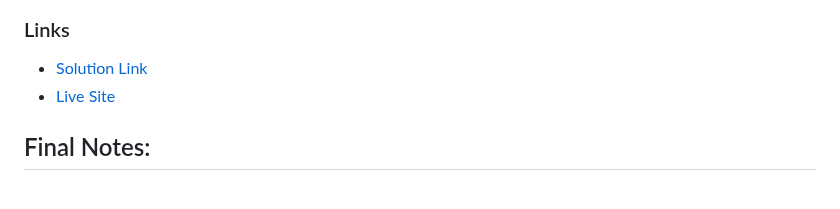
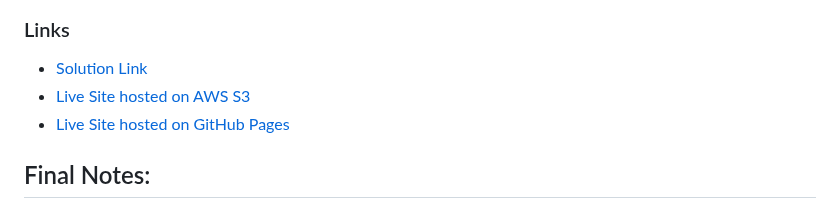
Before and after one commit to naveengatla/faq-accordion-main, a Markdown page: README.md, the part around the change. Drawn GitHub-style.

```diff
--- a/README.md
+++ b/README.md
@@ -39,7 +39,8 @@ The challenge involved creating an FAQ accordion using HTML, CSS, and JavaScript
 
 ### Links
 - [Solution Link](https://github.com/naveengatla/faq-accordion-main)
-- [Live Site](http://faq-accordion-main.s3-website-us-east-1.amazonaws.com/)
+- [Live Site hosted on AWS S3](http://faq-accordion-main.s3-website-us-east-1.amazonaws.com/)
+- [Live Site hosted on GitHub Pages](https://naveengatla.github.io/faq-accordion-main/)
 
 ## Final Notes:
 
```
